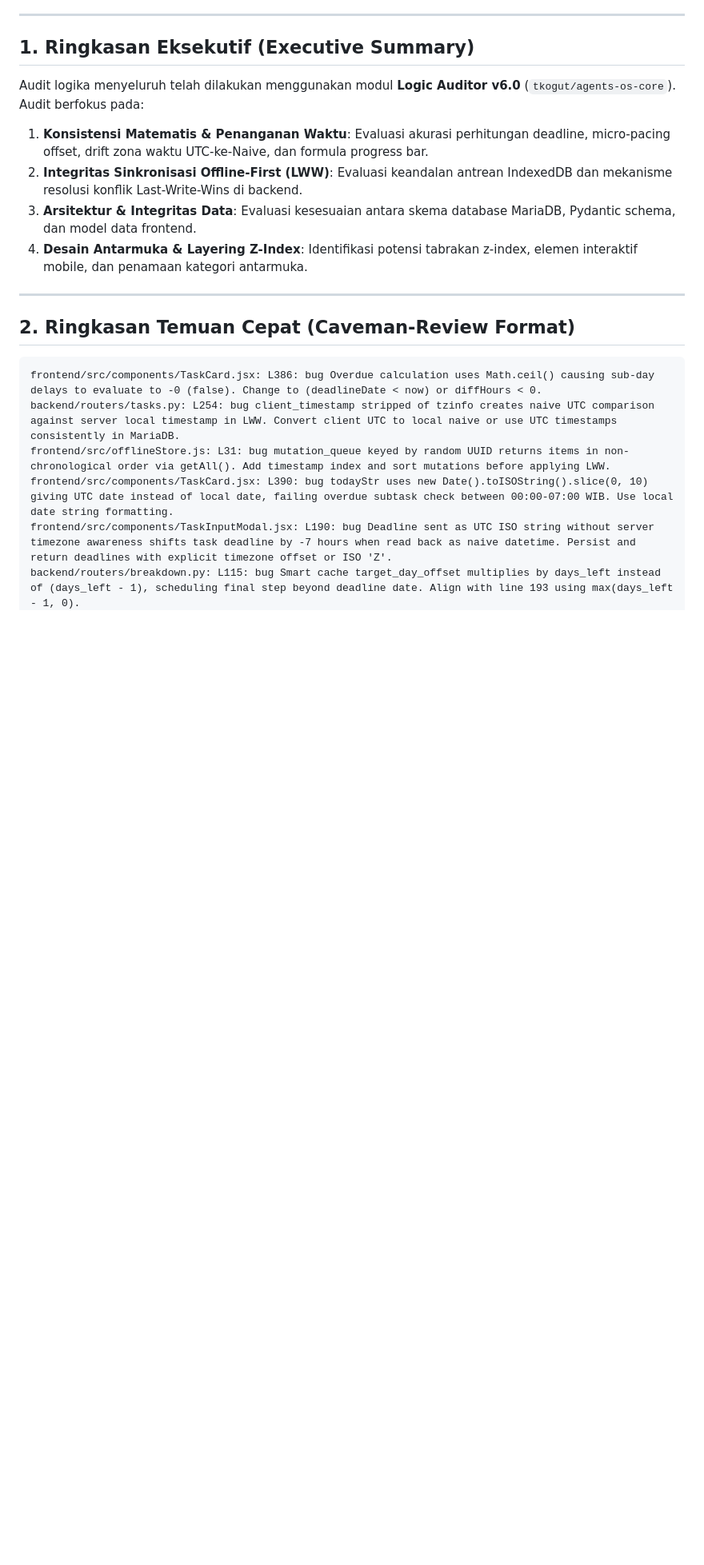
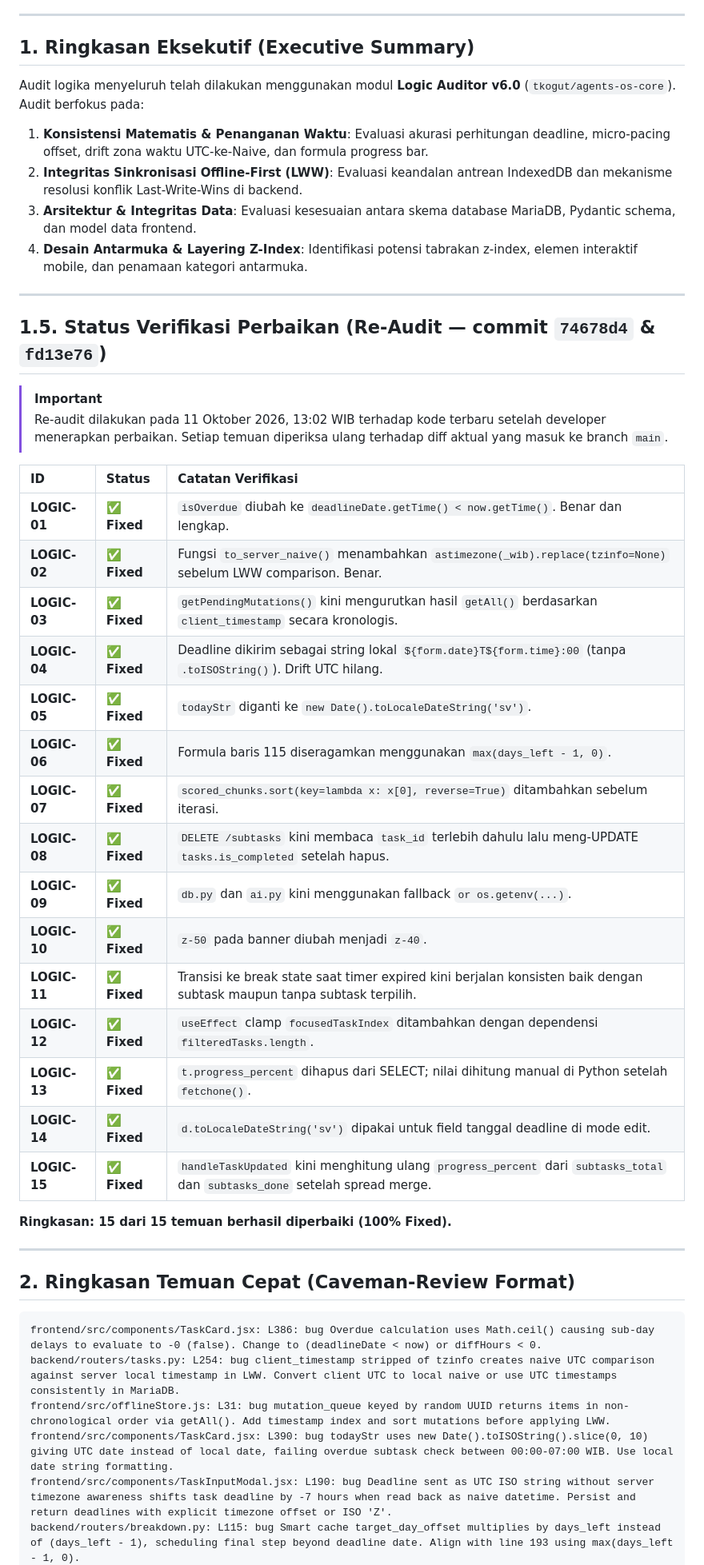
Before and after one commit to najmifaza/KilasTugas_SIFest_KmHarkatNegri_JadiH-1, a Markdown page: docs/LOGIC_AUDIT_REPORT.md, the part around one of its changes. Shown at 80% size. Drawn GitHub-style; blank space fills up the shorter version.

```diff
--- a/docs/LOGIC_AUDIT_REPORT.md
+++ b/docs/LOGIC_AUDIT_REPORT.md
@@ -17,6 +17,33 @@ Audit logika menyeluruh telah dilakukan menggunakan modul **Logic Auditor v6.0**
 2. **Integritas Sinkronisasi Offline-First (LWW)**: Evaluasi keandalan antrean IndexedDB dan mekanisme resolusi konflik Last-Write-Wins di backend.
 3. **Arsitektur & Integritas Data**: Evaluasi kesesuaian antara skema database MariaDB, Pydantic schema, dan model data frontend.
 4. **Desain Antarmuka & Layering Z-Index**: Identifikasi potensi tabrakan z-index, elemen interaktif mobile, dan penamaan kategori antarmuka.
+
+---
+
+## 1.5. Status Verifikasi Perbaikan (Re-Audit — commit `74678d4` & `fd13e76`)
+
+> [!IMPORTANT]
+> Re-audit dilakukan pada 11 Oktober 2026, 13:02 WIB terhadap kode terbaru setelah developer menerapkan perbaikan. Setiap temuan diperiksa ulang terhadap diff aktual yang masuk ke branch `main`.
+
+| ID | Status | Catatan Verifikasi |
+| :--- | :--- | :--- |
+| **LOGIC-01** | ✅ **Fixed** | `isOverdue` diubah ke `deadlineDate.getTime() < now.getTime()`. Benar dan lengkap. |
+| **LOGIC-02** | ✅ **Fixed** | Fungsi `to_server_naive()` menambahkan `astimezone(_wib).replace(tzinfo=None)` sebelum LWW comparison. Benar. |
+| **LOGIC-03** | ✅ **Fixed** | `getPendingMutations()` kini mengurutkan hasil `getAll()` berdasarkan `client_timestamp` secara kronologis. |
+| **LOGIC-04** | ✅ **Fixed** | Deadline dikirim sebagai string lokal `${form.date}T${form.time}:00` (tanpa `.toISOString()`). Drift UTC hilang. |
+| **LOGIC-05** | ✅ **Fixed** | `todayStr` diganti ke `new Date().toLocaleDateString('sv')`. |
+| **LOGIC-06** | ✅ **Fixed** | Formula baris 115 diseragamkan menggunakan `max(days_left - 1, 0)`. |
+| **LOGIC-07** | ✅ **Fixed** | `scored_chunks.sort(key=lambda x: x[0], reverse=True)` ditambahkan sebelum iterasi. |
+| **LOGIC-08** | ✅ **Fixed** | `DELETE /subtasks` kini membaca `task_id` terlebih dahulu lalu meng-UPDATE `tasks.is_completed` setelah hapus. |
+| **LOGIC-09** | ✅ **Fixed** | `db.py` dan `ai.py` kini menggunakan fallback `or os.getenv(...)`. |
+| **LOGIC-10** | ✅ **Fixed** | `z-50` pada banner diubah menjadi `z-40`. |
+| **LOGIC-11** | ✅ **Fixed** | Transisi ke break state saat timer expired kini berjalan konsisten baik dengan subtask maupun tanpa subtask terpilih. |
+| **LOGIC-12** | ✅ **Fixed** | `useEffect` clamp `focusedTaskIndex` ditambahkan dengan dependensi `filteredTasks.length`. |
+| **LOGIC-13** | ✅ **Fixed** | `t.progress_percent` dihapus dari SELECT; nilai dihitung manual di Python setelah `fetchone()`. |
+| **LOGIC-14** | ✅ **Fixed** | `d.toLocaleDateString('sv')` dipakai untuk field tanggal deadline di mode edit. |
+| **LOGIC-15** | ✅ **Fixed** | `handleTaskUpdated` kini menghitung ulang `progress_percent` dari `subtasks_total` dan `subtasks_done` setelah spread merge. |
+
+**Ringkasan: 15 dari 15 temuan berhasil diperbaiki (100% Fixed).**
 
 ---
 
```
Also changed, not shown: other parts of docs/LOGIC_AUDIT_REPORT.md (+48 -6 lines).
